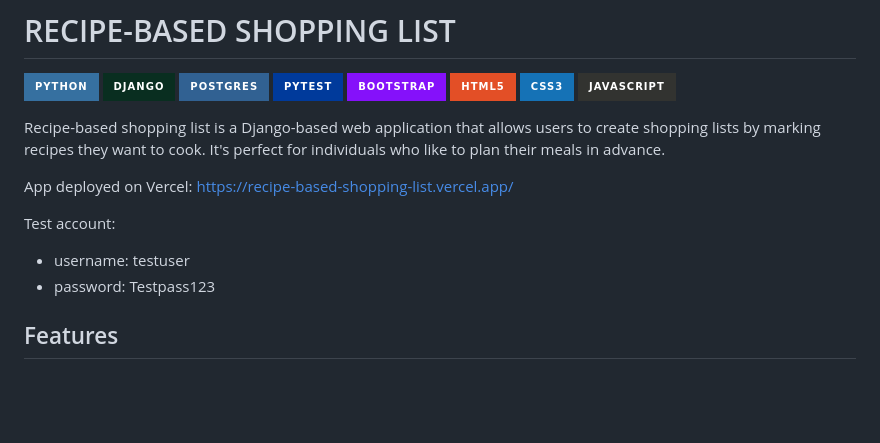
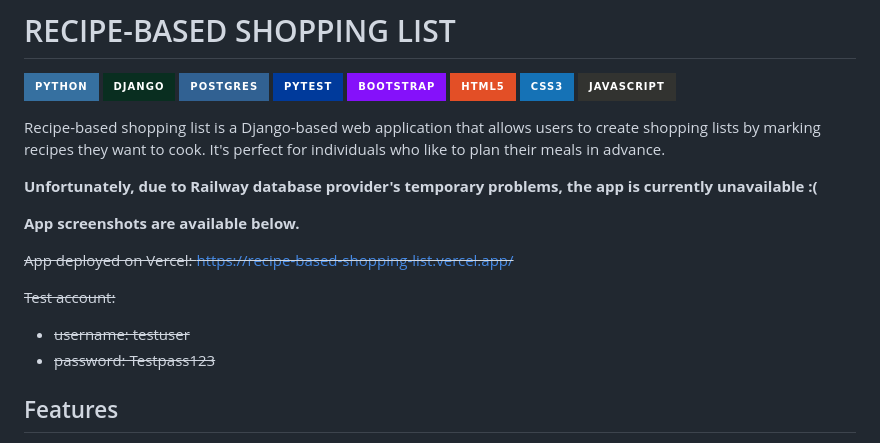
Before and after one commit to kamilakokoszka/Recipe-based-shopping-list, a Markdown page: README.md, the part around the change. GitHub-like rendering; badges without logos; blank space fills up the shorter version.

```diff
--- a/README.md
+++ b/README.md
@@ -11,11 +11,15 @@
 Recipe-based shopping list is a Django-based web application that allows users to create shopping lists
 by marking recipes they want to cook. It's perfect for individuals who like to plan their meals in advance.
 
-App deployed on Vercel: https://recipe-based-shopping-list.vercel.app/
+**Unfortunately, due to Railway database provider's temporary problems, the app is currently unavailable :(**
 
-Test account:
-* username: testuser
-* password: Testpass123
+**App screenshots are available below.**
+
+~~App deployed on Vercel: https://recipe-based-shopping-list.vercel.app/~~
+
+~~Test account:~~
+* ~~username: testuser~~
+* ~~password: Testpass123~~
 
 ## Features
 
```
